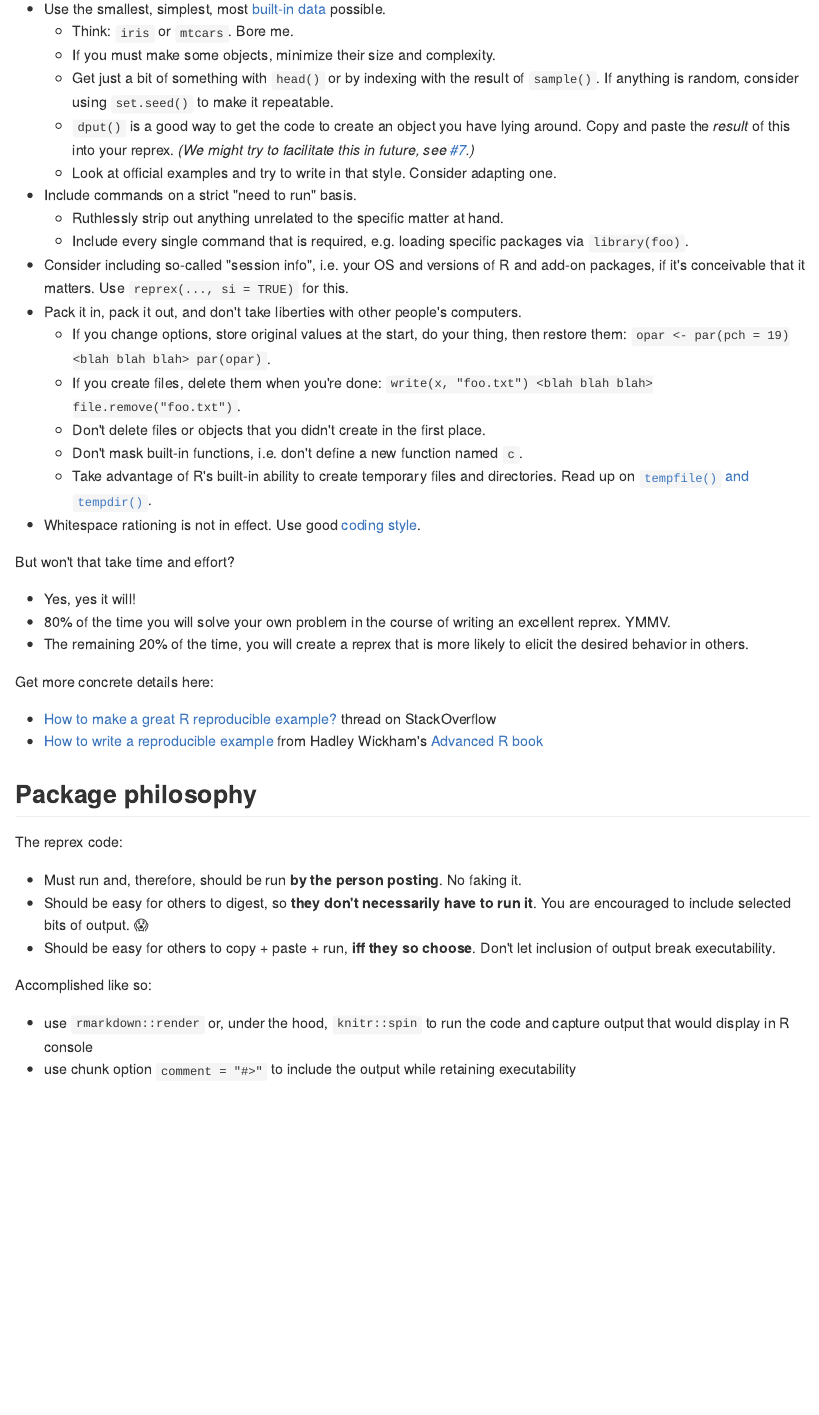
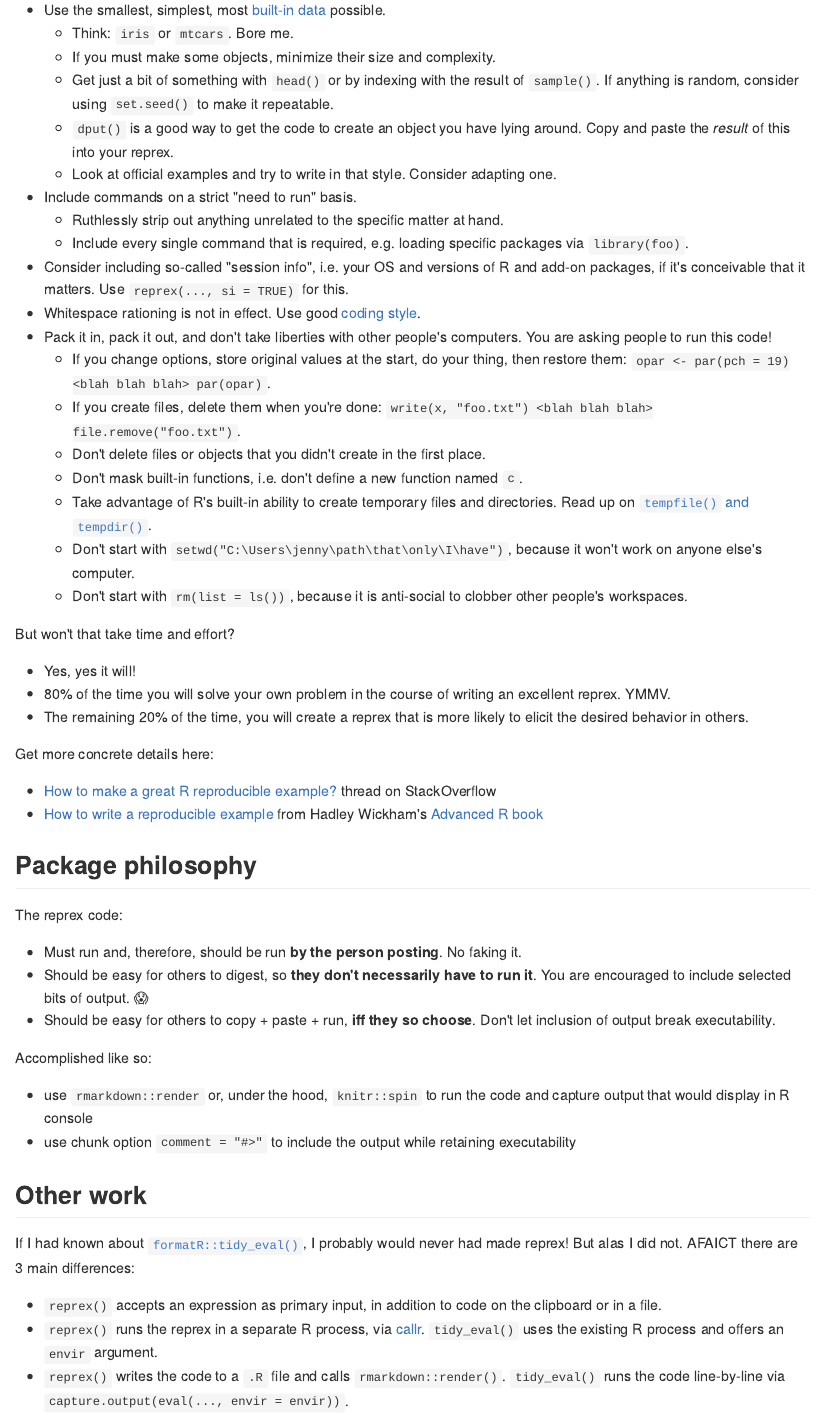
Before and after one commit to tidyverse/reprex, an R Markdown document (README.Rmd): the page in a window 1100 px wide, from 2960 px down before the commit and from 2980 px down after it, so that both start at the same text. The pictures show the output file README.md that the author committed with the source, drawn offline in the style of GitHub; badge pictures from the web are left out.

Commit message:
reference formatR and other README edits

```diff
--- a/README.Rmd
+++ b/README.Rmd
@@ -163,19 +163,21 @@ What are the main requirements?
     - Think: `iris` or `mtcars`. Bore me.
     - If you must make some objects, minimize their size and complexity.
     - Get just a bit of something with `head()` or by indexing with the result of `sample()`. If anything is random, consider using `set.seed()` to make it repeatable.
-    - `dput()` is a good way to get the code to create an object you have lying around. Copy and paste the *result* of this into your reprex. *(We might try to facilitate this in future, see [#7](https://github.com/jennybc/reprex/issues/7).)*
+    - `dput()` is a good way to get the code to create an object you have lying around. Copy and paste the *result* of this into your reprex.
     - Look at official examples and try to write in that style. Consider adapting one.
   * Include commands on a strict "need to run" basis.
     - Ruthlessly strip out anything unrelated to the specific matter at hand.
     - Include every single command that is required, e.g. loading specific packages via `library(foo)`.
   * Consider including so-called "session info", i.e. your OS and versions of R and add-on packages, if it's conceivable that it matters. Use `reprex(..., si = TRUE)` for this.
-  * Pack it in, pack it out, and don't take liberties with other people's computers.
+  * Whitespace rationing is not in effect. Use good [coding style](http://adv-r.had.co.nz/Style.html).
+  * Pack it in, pack it out, and don't take liberties with other people's computers. You are asking people to run this code!
     - If you change options, store original values at the start, do your thing, then restore them: `opar <- par(pch = 19) <blah blah blah> par(opar)`.
     - If you create files, delete them when you're done: `write(x, "foo.txt") <blah blah blah> file.remove("foo.txt")`.
     - Don't delete files or objects that you didn't create in the first place.
     - Don't mask built-in functions, i.e. don't define a new function named `c`.
     - Take advantage of R's built-in ability to create temporary files and directories. Read up on [`tempfile()` and `tempdir()`](https://stat.ethz.ch/R-manual/R-devel/library/base/html/tempfile.html).
-  * Whitespace rationing is not in effect. Use good [coding style](http://adv-r.had.co.nz/Style.html).
+    - Don't start with `setwd("C:\Users\jenny\path\that\only\I\have")`, because it won't work on anyone else's computer.
+    - Don't start with `rm(list = ls())`, because it is anti-social to clobber other people's workspaces.
 
 But won't that take time and effort?
 
@@ -200,3 +202,11 @@ Accomplished like so:
 
   * use `rmarkdown::render` or, under the hood, `knitr::spin` to run the code and capture output that would display in R console
   * use chunk option `comment = "#>"` to include the output while retaining executability
+
+## Other work
+
+If I had known about [`formatR::tidy_eval()`](http://yihui.name/formatR/), I probably would never had made reprex! But alas I did not. AFAICT there are 3 main differences:
+
+  * `reprex()` accepts an expression as primary input, in addition to code on the clipboard or in a file.
+  * `reprex()` runs the reprex in a separate R process, via [callr](https://cran.r-project.org/web/packages/callr/index.html). `tidy_eval()` uses the existing R process and offers an `envir` argument.
+  * `reprex()` writes the code to a `.R` file and calls `rmarkdown::render()`. `tidy_eval()` runs the code line-by-line via `capture.output(eval(..., envir = envir))`.
```
Also changed, not shown: README.md.
